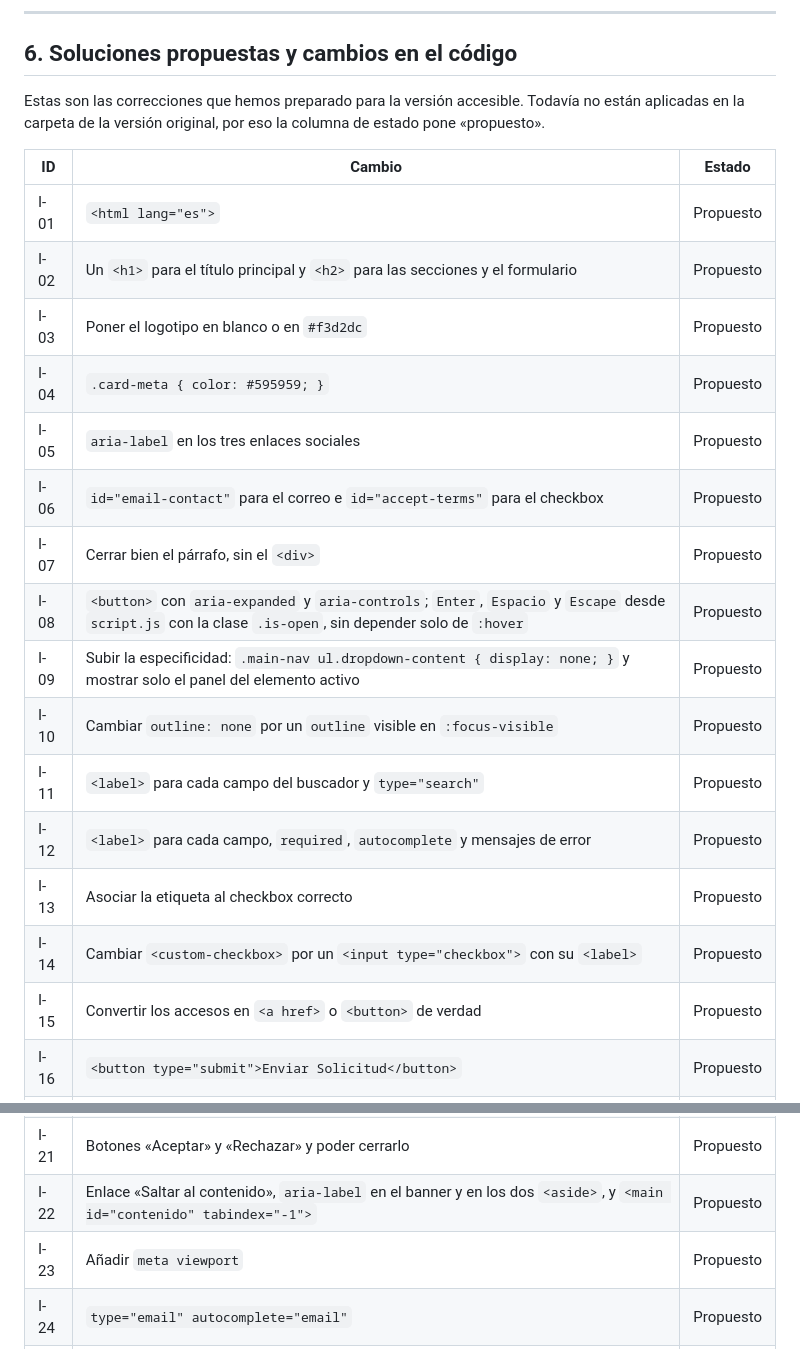
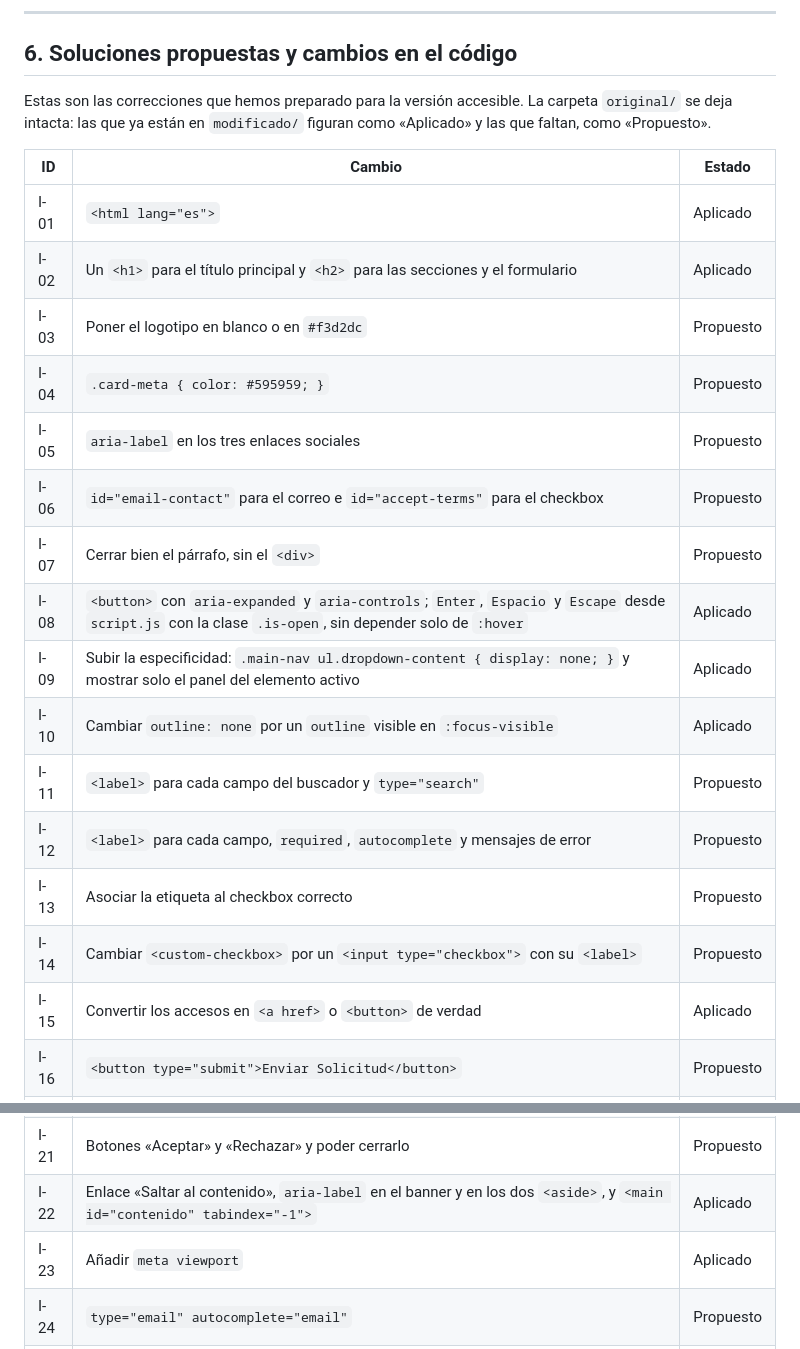
Before and after one commit to lauramuneravahos/practica-6-accesibilidad, a Markdown page: memoria.md, 2 parts joined by grey strips. Drawn GitHub-style.

Commit message:
Memoria: marca como aplicadas las incidencias del bloque 1

```diff
--- a/memoria.md
+++ b/memoria.md
@@ -421,33 +421,33 @@ Solo fallan los dos primeros, que son justo los que marcó axe-core.
 
 ## 6. Soluciones propuestas y cambios en el código
 
-Estas son las correcciones que hemos preparado para la versión accesible. Todavía no están aplicadas en la carpeta de la versión original, por eso la columna de estado pone «propuesto».
+Estas son las correcciones que hemos preparado para la versión accesible. La carpeta `original/` se deja intacta: las que ya están en `modificado/` figuran como «Aplicado» y las que faltan, como «Propuesto».
 
 | ID | Cambio | Estado |
 |---|---|---|
-| I-01 | `<html lang="es">` | Propuesto |
-| I-02 | Un `<h1>` para el título principal y `<h2>` para las secciones y el formulario | Propuesto |
+| I-01 | `<html lang="es">` | Aplicado |
+| I-02 | Un `<h1>` para el título principal y `<h2>` para las secciones y el formulario | Aplicado |
 | I-03 | Poner el logotipo en blanco o en `#f3d2dc` | Propuesto |
 | I-04 | `.card-meta { color: #595959; }` | Propuesto |
 | I-05 | `aria-label` en los tres enlaces sociales | Propuesto |
 | I-06 | `id="email-contact"` para el correo e `id="accept-terms"` para el checkbox | Propuesto |
 | I-07 | Cerrar bien el párrafo, sin el `<div>` | Propuesto |
-| I-08 | `<button>` con `aria-expanded` y `aria-controls`; `Enter`, `Espacio` y `Escape` desde `script.js` con la clase `.is-open`, sin depender solo de `:hover` | Propuesto |
-| I-09 | Subir la especificidad: `.main-nav ul.dropdown-content { display: none; }` y mostrar solo el panel del elemento activo | Propuesto |
-| I-10 | Cambiar `outline: none` por un `outline` visible en `:focus-visible` | Propuesto |
+| I-08 | `<button>` con `aria-expanded` y `aria-controls`; `Enter`, `Espacio` y `Escape` desde `script.js` con la clase `.is-open`, sin depender solo de `:hover` | Aplicado |
+| I-09 | Subir la especificidad: `.main-nav ul.dropdown-content { display: none; }` y mostrar solo el panel del elemento activo | Aplicado |
+| I-10 | Cambiar `outline: none` por un `outline` visible en `:focus-visible` | Aplicado |
 | I-11 | `<label>` para cada campo del buscador y `type="search"` | Propuesto |
 | I-12 | `<label>` para cada campo, `required`, `autocomplete` y mensajes de error | Propuesto |
 | I-13 | Asociar la etiqueta al checkbox correcto | Propuesto |
 | I-14 | Cambiar `<custom-checkbox>` por un `<input type="checkbox">` con su `<label>` | Propuesto |
-| I-15 | Convertir los accesos en `<a href>` o `<button>` de verdad | Propuesto |
+| I-15 | Convertir los accesos en `<a href>` o `<button>` de verdad | Aplicado |
 | I-16 | `<button type="submit">Enviar Solicitud</button>` | Propuesto |
 | I-17 | Añadir el texto del estado («Plazas disponibles» / «Plazas restringidas») | Propuesto |
 | I-18 | Escribir bien los `alt` y añadir `lang="en"` a los textos en inglés | Propuesto |
 | I-19 | Poner textos distintos, por ejemplo «Ver el Grado en Ingeniería Informática» | Propuesto |
 | I-20 | Quitar `autoplay` y el audio de fondo | Propuesto |
 | I-21 | Botones «Aceptar» y «Rechazar» y poder cerrarlo | Propuesto |
-| I-22 | Enlace «Saltar al contenido», `aria-label` en el banner y en los dos `<aside>`, y `<main id="contenido" tabindex="-1">` | Propuesto |
-| I-23 | Añadir `meta viewport` | Propuesto |
+| I-22 | Enlace «Saltar al contenido», `aria-label` en el banner y en los dos `<aside>`, y `<main id="contenido" tabindex="-1">` | Aplicado |
+| I-23 | Añadir `meta viewport` | Aplicado |
 | I-24 | `type="email" autocomplete="email"` | Propuesto |
 | I-25 | Añadir «(abre en una pestaña nueva)» al texto del enlace | Propuesto |
 
```
